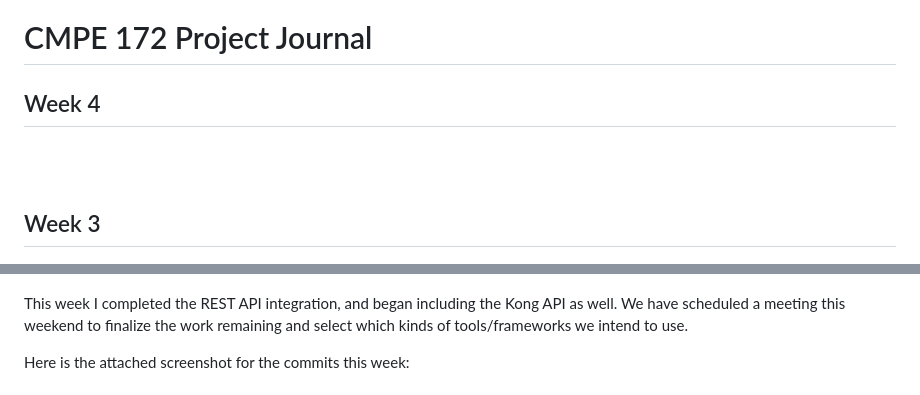
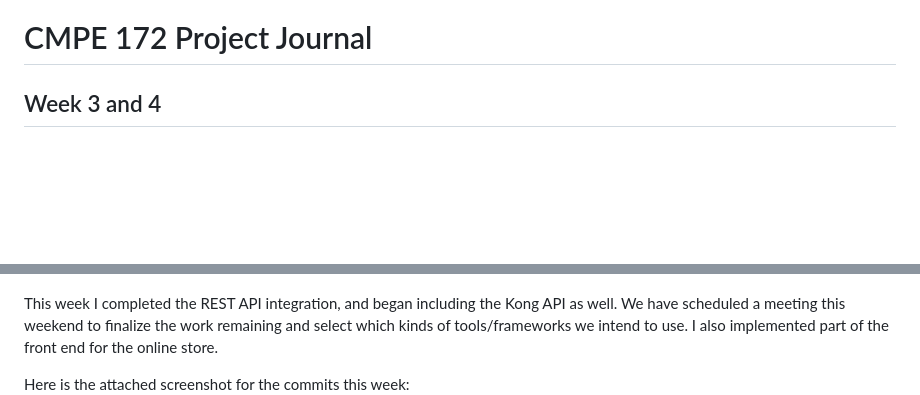
Before and after one commit to nguyensjsu/sp21-172-enterprise-spartans, a Markdown page: journals/miguel.md, 2 parts joined by grey strips. Rendered like a GitHub page; blank space fills up the shorter version.

```diff
--- a/journals/miguel.md
+++ b/journals/miguel.md
@@ -1,13 +1,11 @@
 # CMPE 172 Project Journal
 
-## Week 4
+## Week 3 and 4
 
-<br><br/>
-
-## Week 3
 ![alt text](images/week3.png)
 
 This week I completed the REST API integration, and began including the Kong API as well. We have scheduled a meeting this weekend to finalize the work remaining and select which kinds of tools/frameworks we intend to use.
+I also implemented part of the front end for the online store.
 
 Here is the attached screenshot for the commits this week:
 ![alt text](images/week3comm.png)
```
Also changed, not shown: README.md (+9 -0 lines), images/2.png, images/3.png, images/4.png (added).
